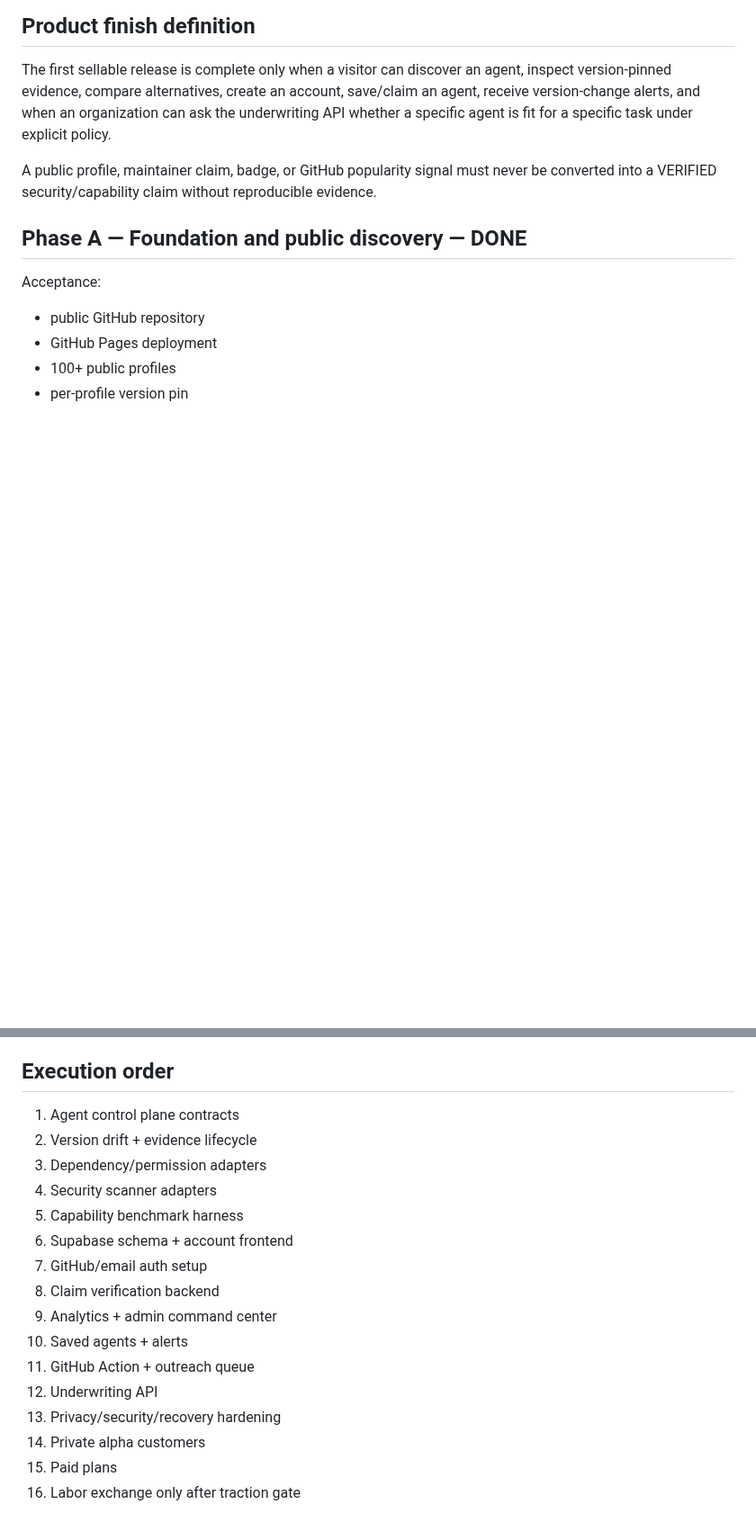
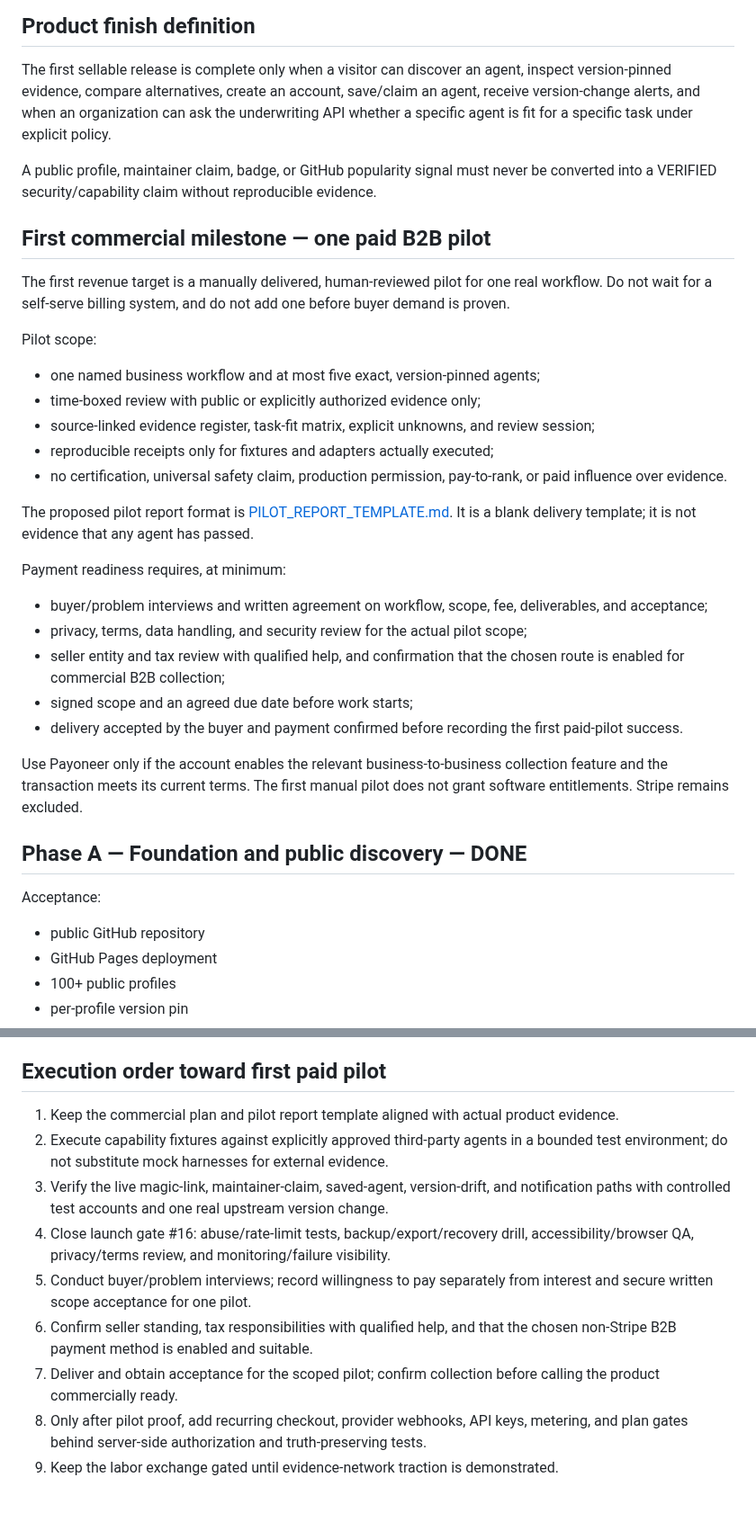
Before and after one commit to 2nedimucrs-by/agent-underwriting-network, a Markdown page: docs/FINISH_PLAN.md, 2 parts joined by grey strips. Shown at 90% size. GitHub-like rendering; blank space fills up the shorter version.

Commit message:
docs: prioritize first paid AUN pilot

```diff
--- a/docs/FINISH_PLAN.md
+++ b/docs/FINISH_PLAN.md
@@ -9,6 +9,30 @@ Principle: evidence before claims; deterministic workers before LLM workers; zer
 The first sellable release is complete only when a visitor can discover an agent, inspect version-pinned evidence, compare alternatives, create an account, save/claim an agent, receive version-change alerts, and when an organization can ask the underwriting API whether a specific agent is fit for a specific task under explicit policy.
 
 A public profile, maintainer claim, badge, or GitHub popularity signal must never be converted into a VERIFIED security/capability claim without reproducible evidence.
+
+## First commercial milestone — one paid B2B pilot
+
+The first revenue target is a manually delivered, human-reviewed pilot for one real workflow. Do not wait for a self-serve billing system, and do not add one before buyer demand is proven.
+
+Pilot scope:
+- one named business workflow and at most five exact, version-pinned agents;
+- time-boxed review with public or explicitly authorized evidence only;
+- source-linked evidence register, task-fit matrix, explicit unknowns, and review session;
+- reproducible receipts only for fixtures and adapters actually executed;
+- no certification, universal safety claim, production permission, pay-to-rank, or paid influence over evidence.
+
+The proposed pilot report format is [PILOT_REPORT_TEMPLATE.md](./PILOT_REPORT_TEMPLATE.md). It is a blank delivery template; it is not evidence that any agent has passed.
+
+Payment readiness requires, at minimum:
+- buyer/problem interviews and written agreement on workflow, scope, fee, deliverables, and acceptance;
+- privacy, terms, data handling, and security review for the actual pilot scope;
+- seller entity and tax review with qualified help, and confirmation that the chosen route is enabled for commercial B2B collection;
+- signed scope and an agreed due date before work starts;
+- delivery accepted by the buyer and payment confirmed before recording the first paid-pilot success.
+
+Use Payoneer only if the account enables the relevant business-to-business collection feature and the transaction meets its current terms. The first manual pilot does not grant software entitlements. Stripe remains excluded.
+
+
 
 ## Phase A — Foundation and public discovery — DONE
 
@@ -218,21 +242,14 @@ Then add:
 - transaction rails
 - escrow only if legally/operationally justified
 
-## Execution order
+## Execution order toward first paid pilot
 
-1. Agent control plane contracts
-2. Version drift + evidence lifecycle
-3. Dependency/permission adapters
-4. Security scanner adapters
-5. Capability benchmark harness
-6. Supabase schema + account frontend
-7. GitHub/email auth setup
-8. Claim verification backend
-9. Analytics + admin command center
-10. Saved agents + alerts
-11. GitHub Action + outreach queue
-12. Underwriting API
-13. Privacy/security/recovery hardening
-14. Private alpha customers
-15. Paid plans
-16. Labor exchange only after traction gate
+1. Keep the commercial plan and pilot report template aligned with actual product evidence.
+2. Execute capability fixtures against explicitly approved third-party agents in a bounded test environment; do not substitute mock harnesses for external evidence.
+3. Verify the live magic-link, maintainer-claim, saved-agent, version-drift, and notification paths with controlled test accounts and one real upstream version change.
+4. Close launch gate #16: abuse/rate-limit tests, backup/export/recovery drill, accessibility/browser QA, privacy/terms review, and monitoring/failure visibility.
+5. Conduct buyer/problem interviews; record willingness to pay separately from interest and secure written scope acceptance for one pilot.
+6. Confirm seller standing, tax responsibilities with qualified help, and that the chosen non-Stripe B2B payment method is enabled and suitable.
+7. Deliver and obtain acceptance for the scoped pilot; confirm collection before calling the product commercially ready.
+8. Only after pilot proof, add recurring checkout, provider webhooks, API keys, metering, and plan gates behind server-side authorization and truth-preserving tests.
+9. Keep the labor exchange gated until evidence-network traction is demonstrated.
```
